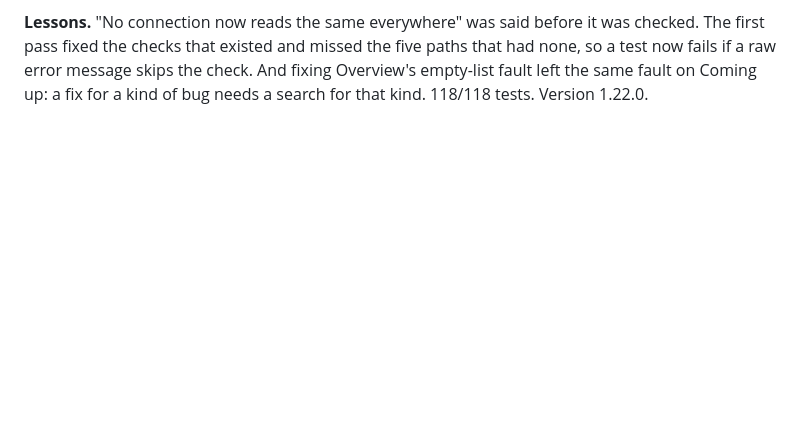
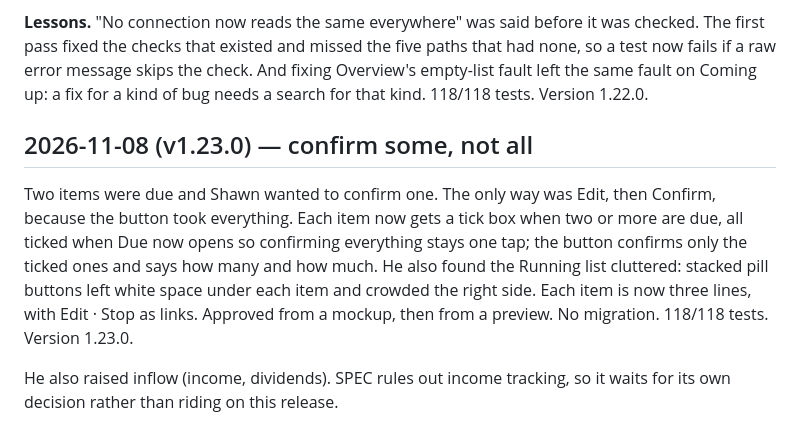
Before and after one commit to stwr13/the-nest, a Markdown page: JOURNEY.md, the part around the change. GitHub-like rendering; blank space fills up the shorter version.

```diff
--- a/JOURNEY.md
+++ b/JOURNEY.md
@@ -1460,3 +1460,17 @@ five paths that had none, so a test now fails if a raw error message skips
 the check. And fixing Overview's empty-list fault left the same fault on
 Coming up: a fix for a kind of bug needs a search for that kind. 118/118
 tests. Version 1.22.0.
+
+## 2026-11-08 (v1.23.0) — confirm some, not all
+
+Two items were due and Shawn wanted to confirm one. The only way was Edit,
+then Confirm, because the button took everything. Each item now gets a tick
+box when two or more are due, all ticked when Due now opens so confirming
+everything stays one tap; the button confirms only the ticked ones and says
+how many and how much. He also found the Running list cluttered: stacked
+pill buttons left white space under each item and crowded the right side.
+Each item is now three lines, with Edit · Stop as links. Approved from a
+mockup, then from a preview. No migration. 118/118 tests. Version 1.23.0.
+
+He also raised inflow (income, dividends). SPEC rules out income tracking,
+so it waits for its own decision rather than riding on this release.
```
Also changed, not shown: IDEAS.md (+3 -16 lines).
